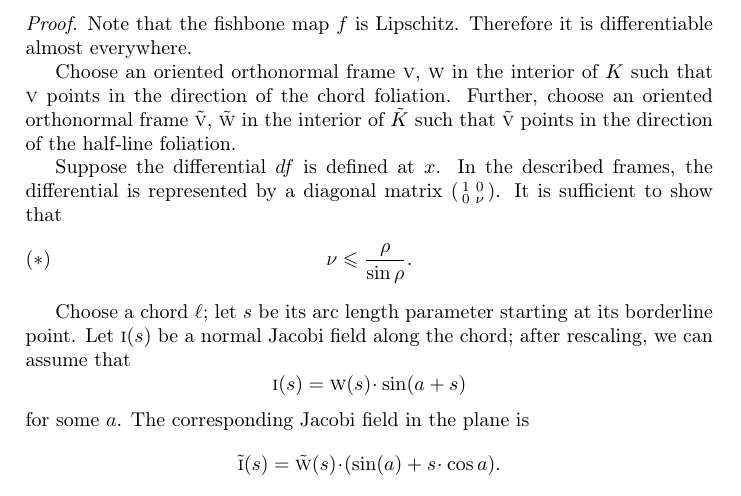
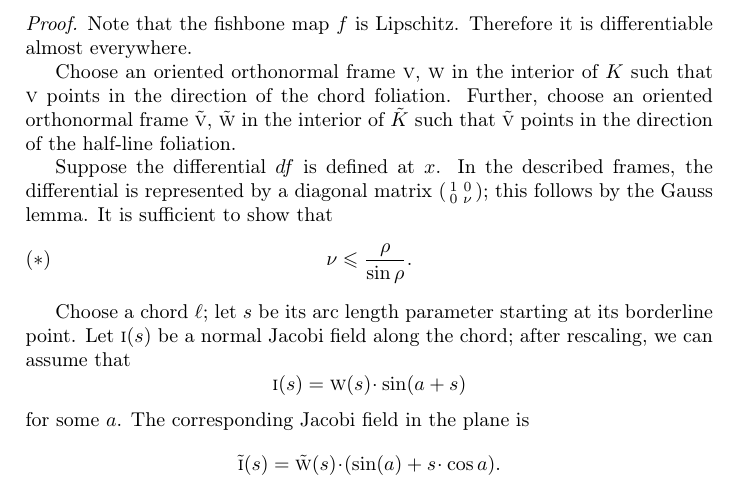
Before and after one commit to anton-petrunin/cartography, a LaTeX paper (milnor.tex): part of page 5 of 7, cut so that both start at the same text. Compiled offline with pdfLaTeX.

Commit message:
Gauss lemma

```diff
--- a/milnor.tex
+++ b/milnor.tex
@@ -266,7 +266,7 @@ Further, choose an oriented orthonormal frame $\tilde {\vec v}$, $\tilde {\vec w
 
 Suppose the differential $df$ is defined at $x$.
 In the described frames, the differential is represented by a diagonal matrix
-$\left(\begin{smallmatrix}1&0\\0&\nu\end{smallmatrix}\right)$.
+$\left(\begin{smallmatrix}1&0\\0&\nu\end{smallmatrix}\right)$; this follows by the Gauss lemma.
 It is sufficient to show that
 \[\nu \le \frac \rho{\sin \rho}.\leqno({*})\]
 
```
Also changed, not shown: milnor.pdf.
